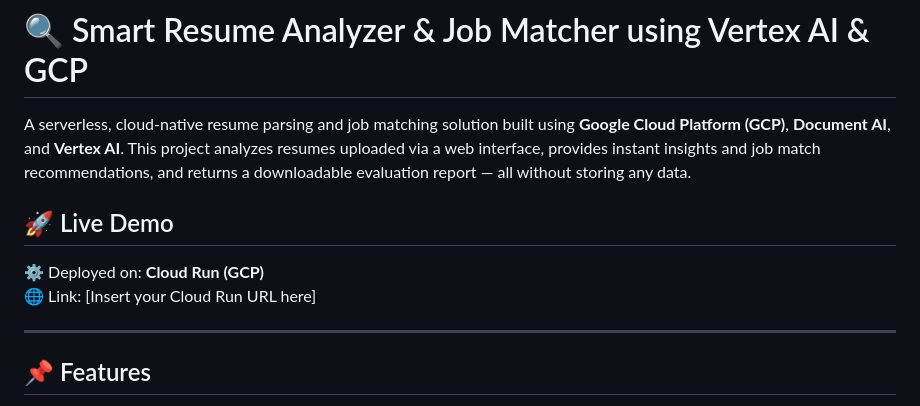
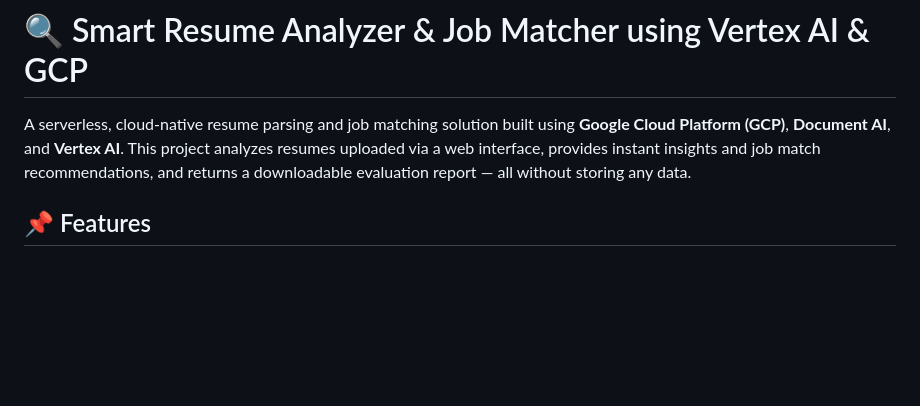
Before and after one commit to gokulr-git/vcc-assitant, a Markdown page: README.md, the part around the change. GitHub-like rendering; blank space fills up the shorter version.

```diff
--- a/README.md
+++ b/README.md
@@ -9,12 +9,7 @@
 
 A serverless, cloud-native resume parsing and job matching solution built using **Google Cloud Platform (GCP)**, **Document AI**, and **Vertex AI**. This project analyzes resumes uploaded via a web interface, provides instant insights and job match recommendations, and returns a downloadable evaluation report — all without storing any data.
 
-## 🚀 Live Demo
 
-⚙️ Deployed on: **Cloud Run (GCP)**
-🌐 Link: [Insert your Cloud Run URL here]
-
----
 
 ## 📌 Features
 
```
